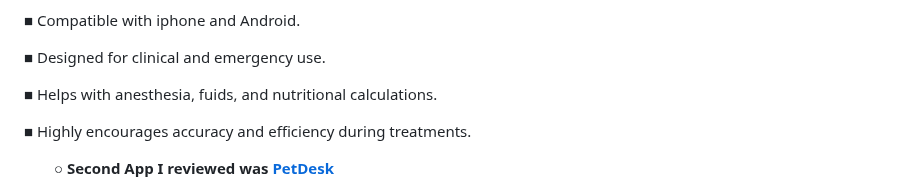
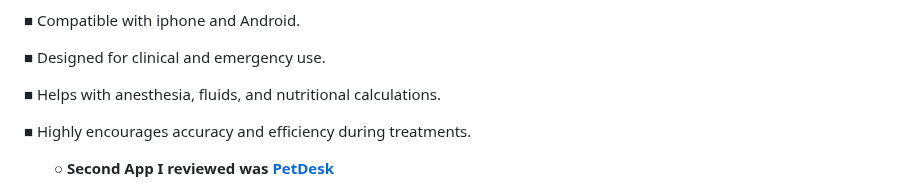
Before and after one commit to stacy8839/sep10-freedom-project, a Markdown page: prep/content.md, the part around the change. Drawn GitHub-style.

```diff
--- a/prep/content.md
+++ b/prep/content.md
@@ -27,7 +27,7 @@ Topic: **X**
 
 &#9632; Designed for clinical and emergency use.
 
-&#9632; Helps with anesthesia, fuids, and nutritional calculations.
+&#9632; Helps with anesthesia, fluids, and nutritional calculations.
 
 &#9632; Highly encourages accuracy and efficiency during treatments.
 
```
